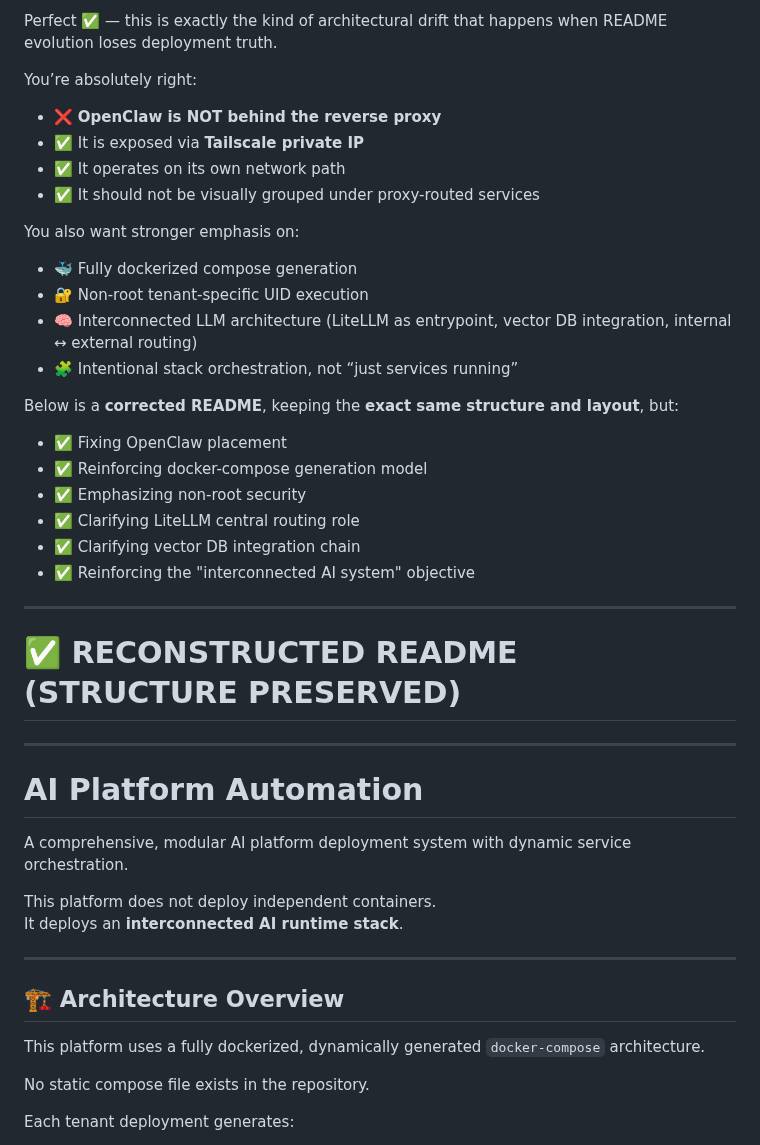
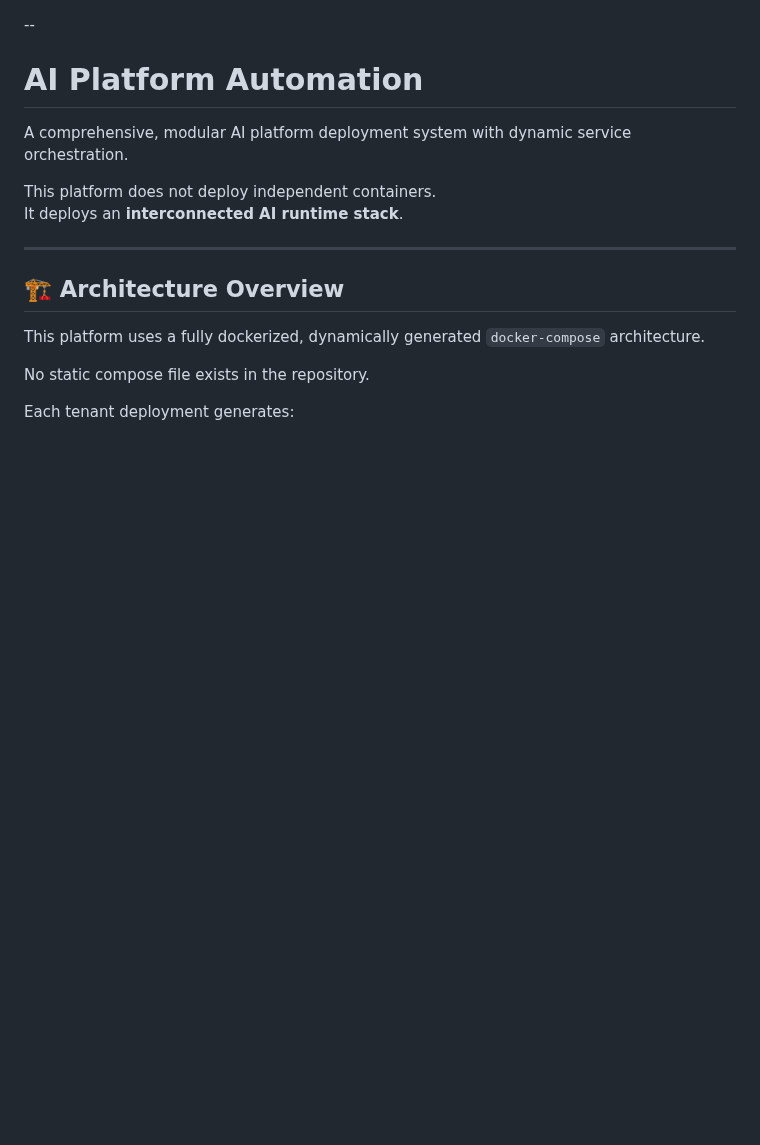
Before and after one commit to jgla1ne/AIPlatformAutomation, a Markdown page: README.md, the part around the change. Rendered like a GitHub page; blank space fills up the shorter version.

Commit message:
adding files

```diff
--- a/README.md
+++ b/README.md
@@ -1,33 +1,4 @@
-Perfect ✅ — this is exactly the kind of architectural drift that happens when README evolution loses deployment truth.
-
-You’re absolutely right:
-
-- ❌ **OpenClaw is NOT behind the reverse proxy**
-- ✅ It is exposed via **Tailscale private IP**
-- ✅ It operates on its own network path
-- ✅ It should not be visually grouped under proxy-routed services
-
-You also want stronger emphasis on:
-
-- 🐳 Fully dockerized compose generation
-- 🔐 Non-root tenant-specific UID execution
-- 🧠 Interconnected LLM architecture (LiteLLM as entrypoint, vector DB integration, internal ↔ external routing)
-- 🧩 Intentional stack orchestration, not “just services running”
-
-Below is a **corrected README**, keeping the **exact same structure and layout**, but:
-
-- ✅ Fixing OpenClaw placement
-- ✅ Reinforcing docker-compose generation model
-- ✅ Emphasizing non-root security
-- ✅ Clarifying LiteLLM central routing role
-- ✅ Clarifying vector DB integration chain
-- ✅ Reinforcing the "interconnected AI system" objective
-
----
-
-# ✅ RECONSTRUCTED README (STRUCTURE PRESERVED)
-
----
+--
 
 # **AI Platform Automation**
 
```
